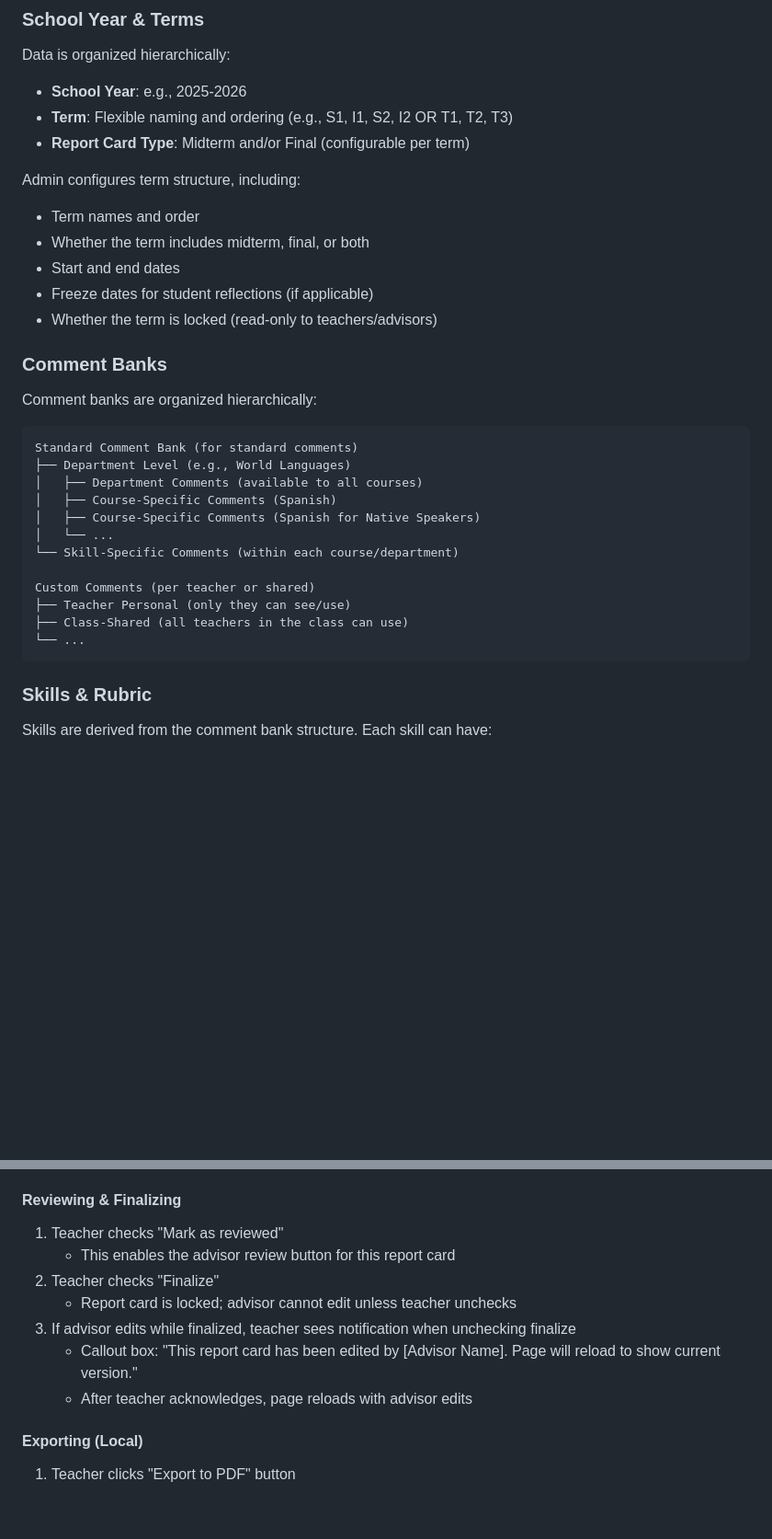
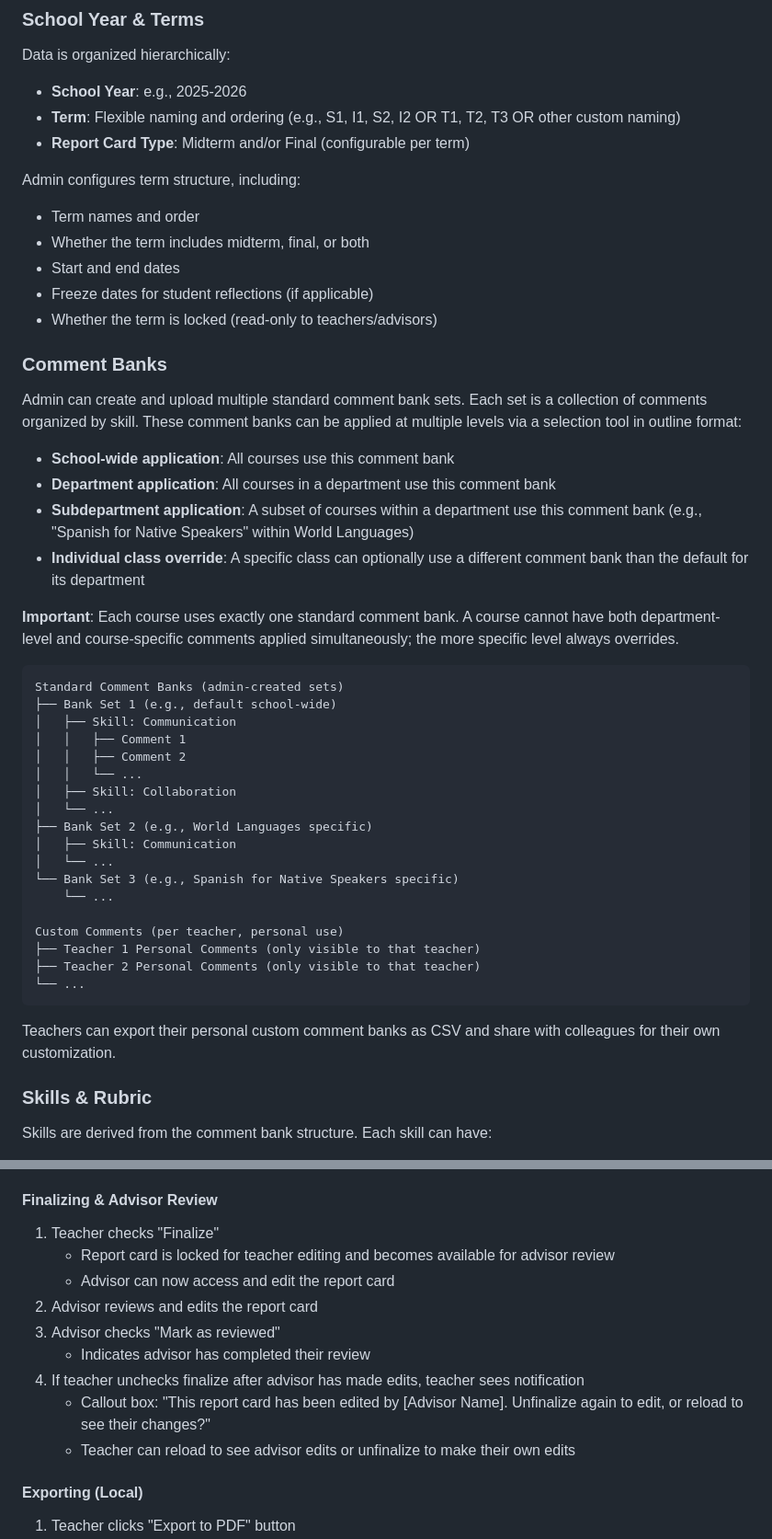
Before and after one commit to craigiest/reportcard, a Markdown page: docs/SYSTEM_SPECIFICATION.md, 2 parts joined by grey strips. Shown at 92% size. GitHub-like rendering; blank space fills up the shorter version.

Commit message:
Fix specification issues: finalize/reviewed sequence, advisor export, comment banks, and term switching
Corrections:
- Fixed finalize/reviewed workflow: teacher finalizes first (enables advisor access),
  advisor then marks reviewed after completing review
- Added advisor export capability for advisee report cards
- Refined comment bank model to clarify hierarchical selection and single-bank-per-course rule
- Removed class-shared custom comments (only personal teacher comments)
- Fixed teacher term switching to stay on same student/class if available
- Added flexibility example for term naming conventions

https://claude.ai/code/session_013UWXFZMBQPshDzFwz6VTnr

````diff
--- a/docs/SYSTEM_SPECIFICATION.md
+++ b/docs/SYSTEM_SPECIFICATION.md
@@ -97,7 +97,7 @@ All users have universal roles across the school. A person can transition betwee
 
 Data is organized hierarchically:
 - **School Year**: e.g., 2025-2026
-- **Term**: Flexible naming and ordering (e.g., S1, I1, S2, I2 OR T1, T2, T3)
+- **Term**: Flexible naming and ordering (e.g., S1, I1, S2, I2 OR T1, T2, T3 OR other custom naming)
 - **Report Card Type**: Midterm and/or Final (configurable per term)
 
 Admin configures term structure, including:
@@ -109,22 +109,37 @@ Admin configures term structure, including:
 
 ### Comment Banks
 
-Comment banks are organized hierarchically:
+Admin can create and upload multiple standard comment bank sets. Each set is a collection of comments organized by skill. These comment banks can be applied at multiple levels via a selection tool in outline format:
+
+- **School-wide application**: All courses use this comment bank
+- **Department application**: All courses in a department use this comment bank
+- **Subdepartment application**: A subset of courses within a department use this comment bank (e.g., "Spanish for Native Speakers" within World Languages)
+- **Individual class override**: A specific class can optionally use a different comment bank than the default for its department
+
+**Important**: Each course uses exactly one standard comment bank. A course cannot have both department-level and course-specific comments applied simultaneously; the more specific level always overrides.
 
 ```
-Standard Comment Bank (for standard comments)
-├── Department Level (e.g., World Languages)
-│   ├── Department Comments (available to all courses)
-│   ├── Course-Specific Comments (Spanish)
-│   ├── Course-Specific Comments (Spanish for Native Speakers)
+Standard Comment Banks (admin-created sets)
+├── Bank Set 1 (e.g., default school-wide)
+│   ├── Skill: Communication
+│   │   ├── Comment 1
+│   │   ├── Comment 2
+│   │   └── ...
+│   ├── Skill: Collaboration
 │   └── ...
-└── Skill-Specific Comments (within each course/department)
+├── Bank Set 2 (e.g., World Languages specific)
+│   ├── Skill: Communication
+│   └── ...
+└── Bank Set 3 (e.g., Spanish for Native Speakers specific)
+    └── ...
 
-Custom Comments (per teacher or shared)
-├── Teacher Personal (only they can see/use)
-├── Class-Shared (all teachers in the class can use)
+Custom Comments (per teacher, personal use)
+├── Teacher 1 Personal Comments (only visible to that teacher)
+├── Teacher 2 Personal Comments (only visible to that teacher)
 └── ...
 ```
+
+Teachers can export their personal custom comment banks as CSV and share with colleagues for their own customization.
 
 ### Skills & Rubric
 
@@ -194,15 +210,17 @@ Skills are derived from the comment bank structure. Each skill can have:
 6. If internet connection is lost, changes queue locally and sync when back online
 7. "Changes saved automatically" hint confirms sync
 
-#### Reviewing & Finalizing
+#### Finalizing & Advisor Review
 
-1. Teacher checks "Mark as reviewed"
-   - This enables the advisor review button for this report card
-2. Teacher checks "Finalize"
-   - Report card is locked; advisor cannot edit unless teacher unchecks
-3. If advisor edits while finalized, teacher sees notification when unchecking finalize
-   - Callout box: "This report card has been edited by [Advisor Name]. Page will reload to show current version."
-   - After teacher acknowledges, page reloads with advisor edits
+1. Teacher checks "Finalize"
+   - Report card is locked for teacher editing and becomes available for advisor review
+   - Advisor can now access and edit the report card
+2. Advisor reviews and edits the report card
+3. Advisor checks "Mark as reviewed"
+   - Indicates advisor has completed their review
+4. If teacher unchecks finalize after advisor has made edits, teacher sees notification
+   - Callout box: "This report card has been edited by [Advisor Name]. Unfinalize again to edit, or reload to see their changes?"
+   - Teacher can reload to see advisor edits or unfinalize to make their own edits
 
 #### Exporting (Local)
 
````
Also changed, not shown: other parts of docs/SYSTEM_SPECIFICATION.md (+14 -14 lines).
